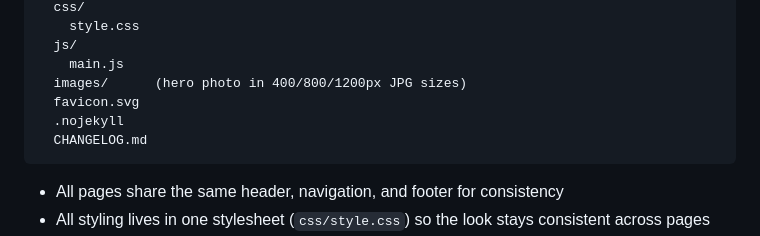
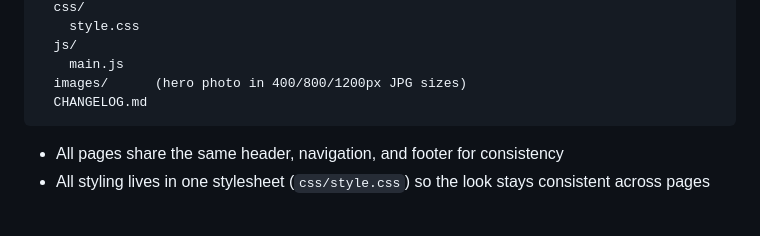
Before and after one commit to Thapelo-ST10480445/WEDE-POE-ST10480445, a Markdown page: README.md, the part around the change. GitHub-like rendering; blank space fills up the shorter version.

Commit message:
chore: remove unused favicon and .nojekyll files from project structure

````diff
--- a/README.md
+++ b/README.md
@@ -173,8 +173,6 @@ haven-site/
   js/
     main.js
   images/      (hero photo in 400/800/1200px JPG sizes)
-  favicon.svg
-  .nojekyll
   CHANGELOG.md
 ```
 
````
